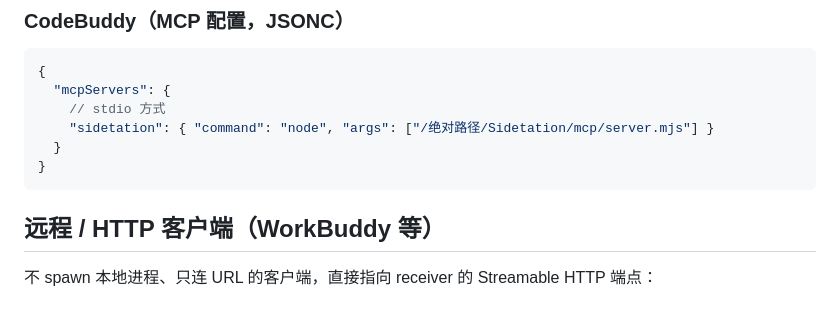
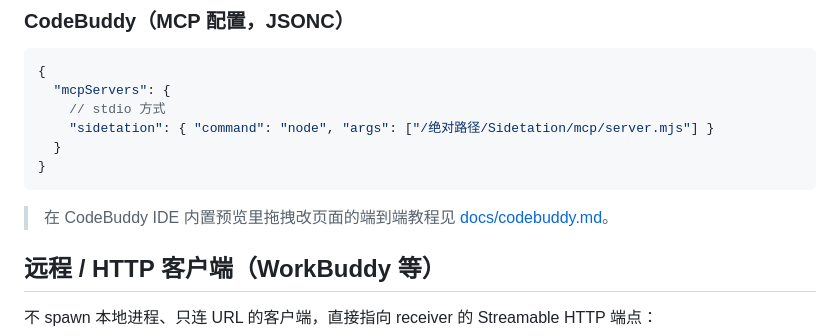
Before and after one commit to tllll64/Sidetation, a Markdown page: mcp/README.md, the part around the change. Rendered like a GitHub page; blank space fills up the shorter version.

Commit message:
新增 CodeBuddy 集成指南
docs/codebuddy.md：MCP 注册（stdio/HTTP）、dev 注入、IDE 内置预览端到端流程，
附 webview 沙箱兼容性实测结论与常见问题；README 与 mcp/README 增加入口链接

````diff
--- a/mcp/README.md
+++ b/mcp/README.md
@@ -98,6 +98,8 @@ args = ["/绝对路径/Sidetation/mcp/server.mjs"]
 }
 ```
 
+> 在 CodeBuddy IDE 内置预览里拖拽改页面的端到端教程见 [docs/codebuddy.md](../docs/codebuddy.md)。
+
 ## 远程 / HTTP 客户端（WorkBuddy 等）
 
 不 spawn 本地进程、只连 URL 的客户端，直接指向 receiver 的 Streamable HTTP 端点：
````
Also changed, not shown: README.md (+1 -1 lines), docs/codebuddy.md (added, +82 -0 lines).
